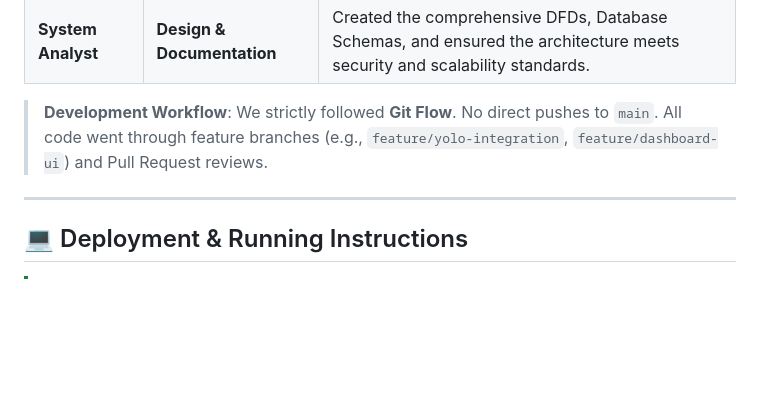
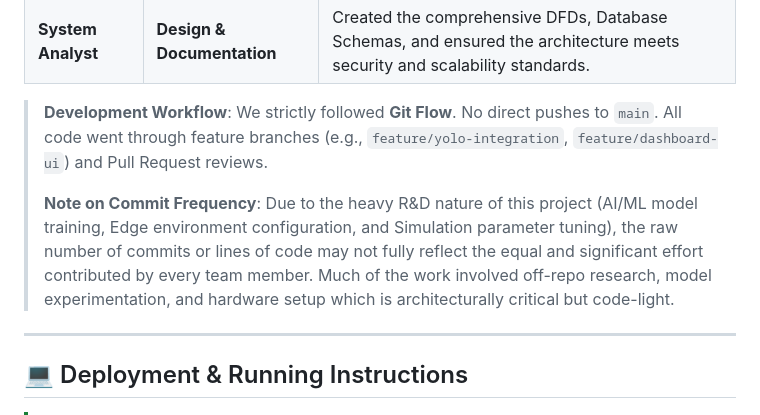
Before and after one commit to vinayakyadav2709/vehga-hackwithwinter, a Markdown page: README.md, the part around the change. Rendered like a GitHub page; blank space fills up the shorter version.

Commit message:
README update for contribution

```diff
--- a/README.md
+++ b/README.md
@@ -87,6 +87,8 @@ We operated like a high-performance startup team, using industry-standard checks
 | **System Analyst** | **Design & Documentation** | Created the comprehensive DFDs, Database Schemas, and ensured the architecture meets security and scalability standards. |
 
 > **Development Workflow**: We strictly followed **Git Flow**. No direct pushes to `main`. All code went through feature branches (e.g., `feature/yolo-integration`, `feature/dashboard-ui`) and Pull Request reviews.
+>
+> **Note on Commit Frequency**: Due to the heavy R&D nature of this project (AI/ML model training, Edge environment configuration, and Simulation parameter tuning), the raw number of commits or lines of code may not fully reflect the equal and significant effort contributed by every team member. Much of the work involved off-repo research, model experimentation, and hardware setup which is architecturally critical but code-light.
 
 ---
 
```
